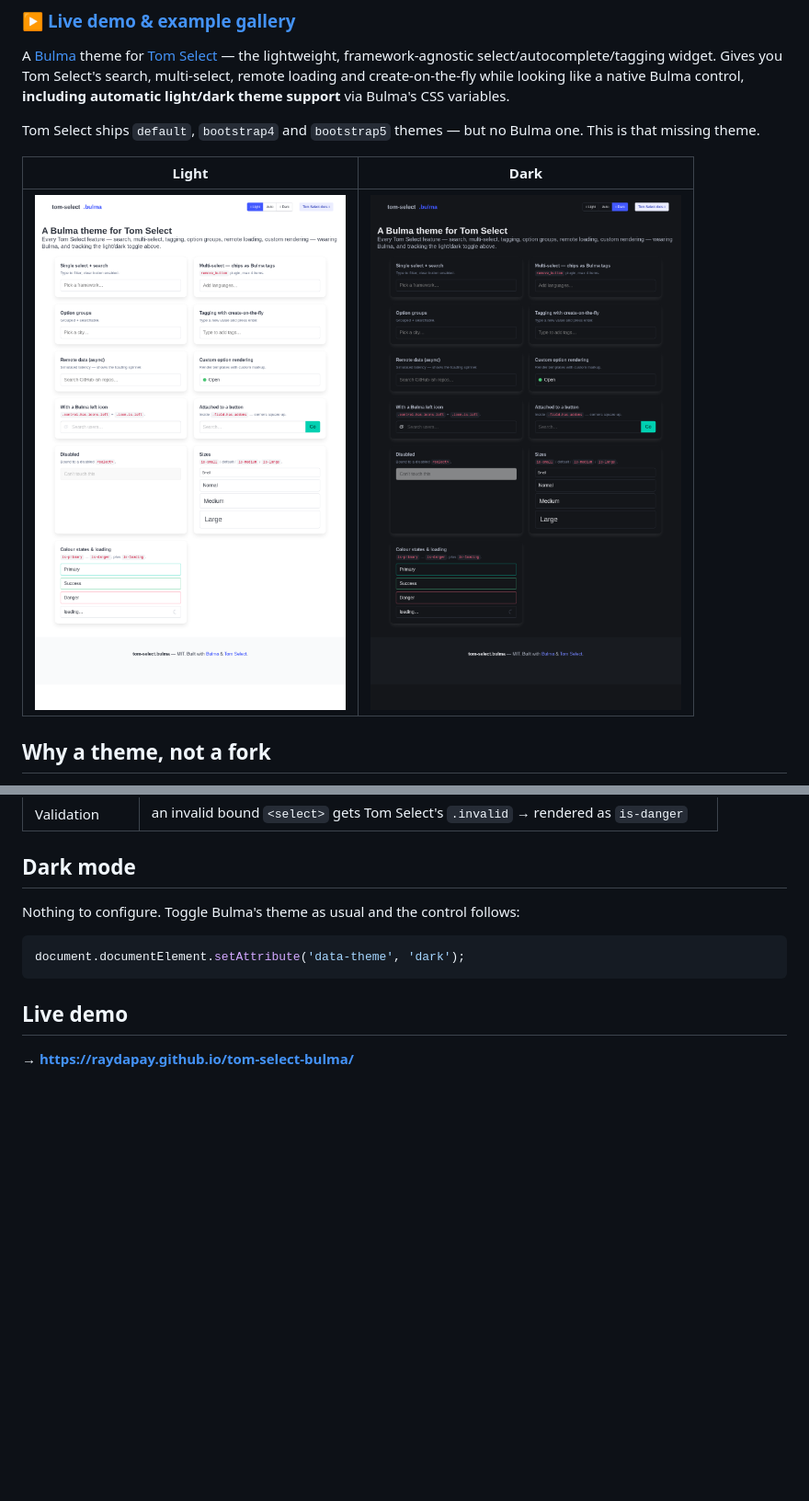
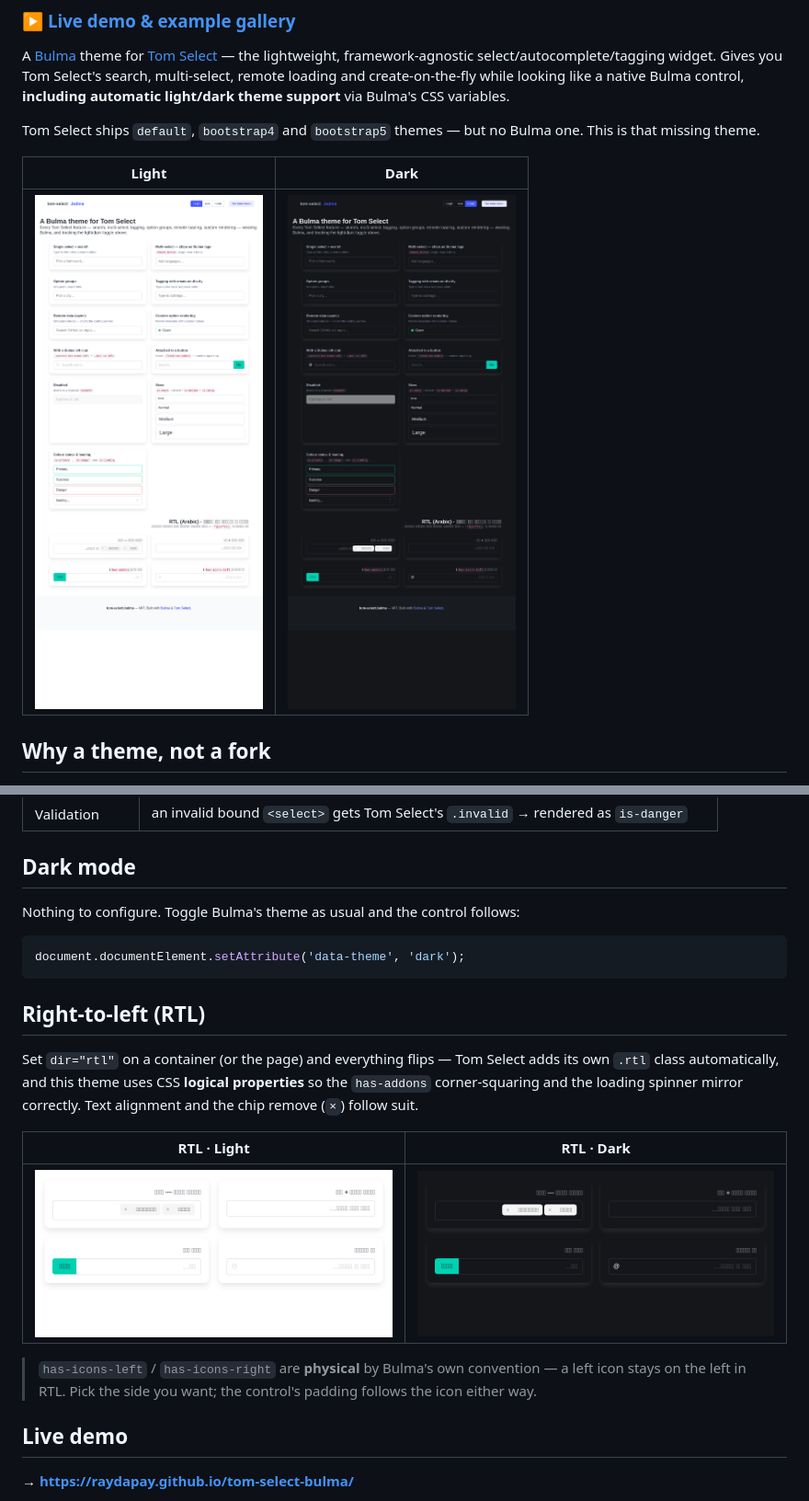
Before and after one commit to raydapay/tom-select-bulma, a Markdown page: README.md, 2 parts joined by grey strips. Shown at 92% size. Drawn GitHub-style; pictures changed too: docs/screenshot-dark.png, docs/screenshot-light.png, docs/screenshot-rtl-dark.png (added); blank space fills up the shorter version.

Commit message:
feat: RTL support via logical properties; add Arabic demo + screenshots
- has-addons corner-squaring and the is-loading spinner used physical
  left/right; switch to logical properties (border-*-*-radius, inset-inline-end,
  margin/padding-inline-start) so they mirror correctly under dir=rtl.
  LTR output is unchanged.
- Add an RTL (Arabic) showcase section to the demo gallery.
- README: Right-to-left section with a light/dark RTL screenshot pair and a
  note that has-icons-left/right stay physical per Bulma convention.
- Refresh gallery screenshots (now include the RTL section).

````diff
--- a/README.md
+++ b/README.md
@@ -83,6 +83,21 @@ Nothing to configure. Toggle Bulma's theme as usual and the control follows:
 document.documentElement.setAttribute('data-theme', 'dark');
 ```
 
+## Right-to-left (RTL)
+
+Set `dir="rtl"` on a container (or the page) and everything flips — Tom Select adds its own
+`.rtl` class automatically, and this theme uses CSS **logical properties** so the `has-addons`
+corner-squaring and the loading spinner mirror correctly. Text alignment and the chip remove (`×`)
+follow suit.
+
+| RTL · Light | RTL · Dark |
+| --- | --- |
+| ![rtl light](docs/screenshot-rtl-light.png) | ![rtl dark](docs/screenshot-rtl-dark.png) |
+
+> `has-icons-left` / `has-icons-right` are **physical** by Bulma's own convention — a left icon
+> stays on the left in RTL. Pick the side you want; the control's padding follows the icon either
+> way.
+
 ## Live demo
 
 **→ https://raydapay.github.io/tom-select-bulma/**
````
Also changed, not shown: 5 other files.
